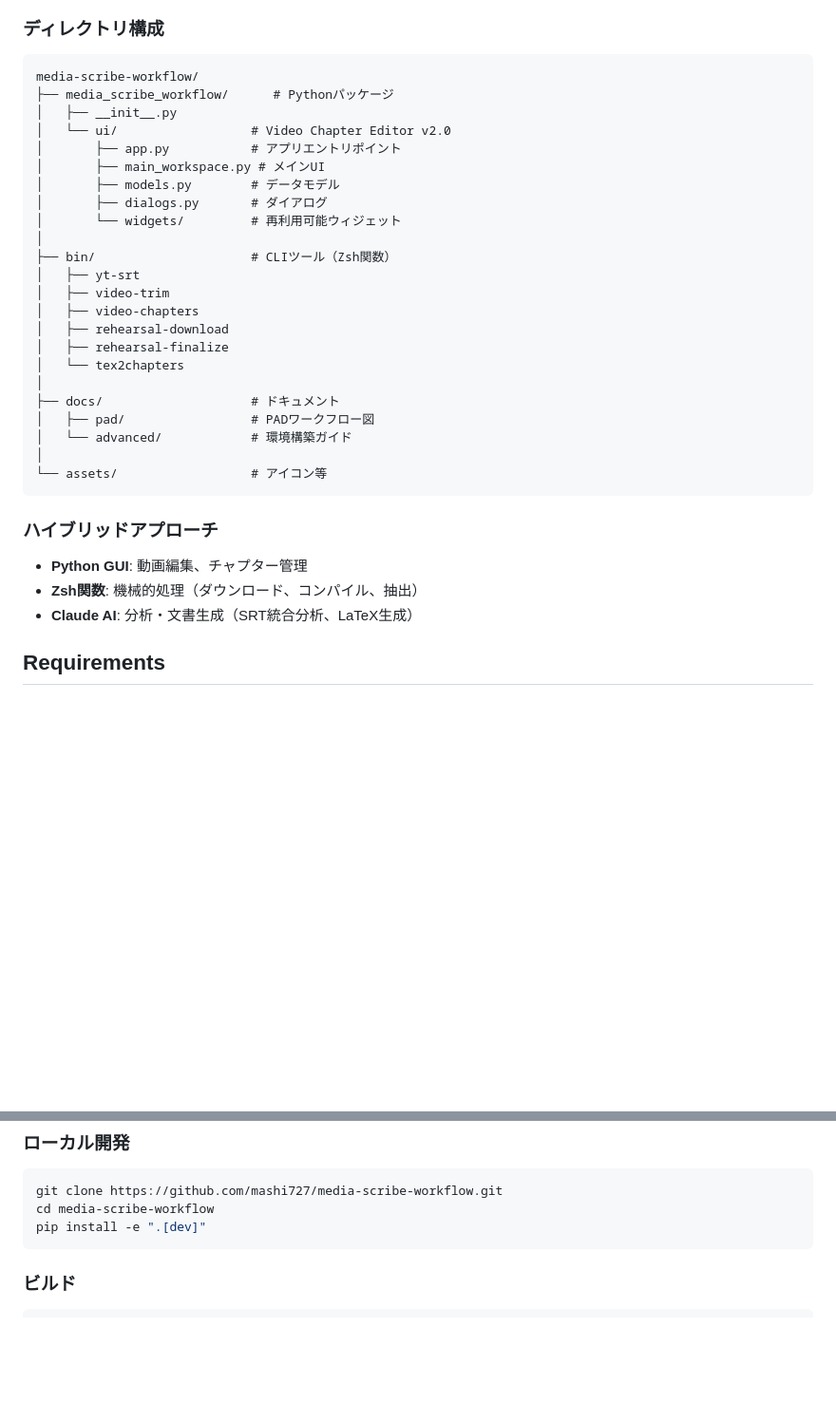
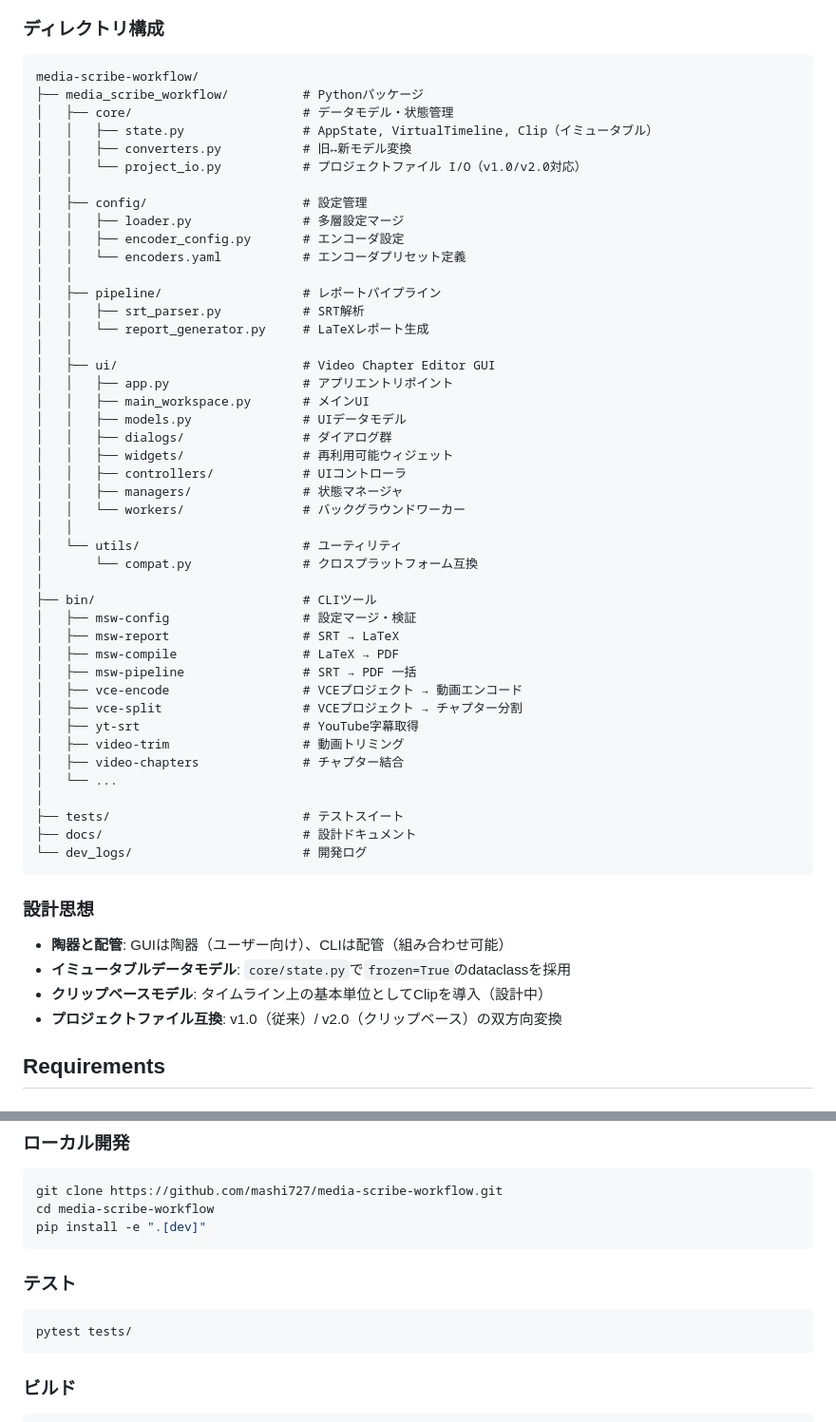
Before and after one commit to mashi727/chaptr, a Markdown page: README.md, 2 parts joined by grey strips. Shown at 95% size. Drawn GitHub-style; blank space fills up the shorter version.

````diff
--- a/README.md
+++ b/README.md
@@ -135,35 +187,57 @@ rehearsal-finalize "リハーサル記録.tex"
 
 ```
 media-scribe-workflow/
-├── media_scribe_workflow/      # Pythonパッケージ
-│   ├── __init__.py
-│   └── ui/                  # Video Chapter Editor v2.0
-│       ├── app.py           # アプリエントリポイント
-│       ├── main_workspace.py # メインUI
-│       ├── models.py        # データモデル
-│       ├── dialogs.py       # ダイアログ
-│       └── widgets/         # 再利用可能ウィジェット
+├── media_scribe_workflow/          # Pythonパッケージ
+│   ├── core/                       # データモデル・状態管理
+│   │   ├── state.py                # AppState, VirtualTimeline, Clip（イミュータブル）
+│   │   ├── converters.py           # 旧↔新モデル変換
+│   │   └── project_io.py           # プロジェクトファイル I/O（v1.0/v2.0対応）
+│   │
+│   ├── config/                     # 設定管理
+│   │   ├── loader.py               # 多層設定マージ
+│   │   ├── encoder_config.py       # エンコーダ設定
+│   │   └── encoders.yaml           # エンコーダプリセット定義
+│   │
+│   ├── pipeline/                   # レポートパイプライン
+│   │   ├── srt_parser.py           # SRT解析
+│   │   └── report_generator.py     # LaTeXレポート生成
+│   │
+│   ├── ui/                         # Video Chapter Editor GUI
+│   │   ├── app.py                  # アプリエントリポイント
+│   │   ├── main_workspace.py       # メインUI
+│   │   ├── models.py               # UIデータモデル
+│   │   ├── dialogs/                # ダイアログ群
+│   │   ├── widgets/                # 再利用可能ウィジェット
+│   │   ├── controllers/            # UIコントローラ
+│   │   ├── managers/               # 状態マネージャ
+│   │   └── workers/                # バックグラウンドワーカー
+│   │
+│   └── utils/                      # ユーティリティ
+│       └── compat.py               # クロスプラットフォーム互換
 │
-├── bin/                     # CLIツール（Zsh関数）
-│   ├── yt-srt
-│   ├── video-trim
-│   ├── video-chapters
-│   ├── rehearsal-download
-│   ├── rehearsal-finalize
-│   └── tex2chapters
+├── bin/                            # CLIツール
+│   ├── msw-config                  # 設定マージ・検証
+│   ├── msw-report                  # SRT → LaTeX
+│   ├── msw-compile                 # LaTeX → PDF
+│   ├── msw-pipeline                # SRT → PDF 一括
+│   ├── vce-encode                  # VCEプロジェクト → 動画エンコード
+│   ├── vce-split                   # VCEプロジェクト → チャプター分割
+│   ├── yt-srt                      # YouTube字幕取得
+│   ├── video-trim                  # 動画トリミング
+│   ├── video-chapters              # チャプター結合
+│   └── ...
 │
-├── docs/                    # ドキュメント
-│   ├── pad/                 # PADワークフロー図
-│   └── advanced/            # 環境構築ガイド
-│
-└── assets/                  # アイコン等
+├── tests/                          # テストスイート
+├── docs/                           # 設計ドキュメント
+└── dev_logs/                       # 開発ログ
 ```
 
-### ハイブリッドアプローチ
+### 設計思想
 
-- **Python GUI**: 動画編集、チャプター管理
-- **Zsh関数**: 機械的処理（ダウンロード、コンパイル、抽出）
-- **Claude AI**: 分析・文書生成（SRT統合分析、LaTeX生成）
+- **陶器と配管**: GUIは陶器（ユーザー向け）、CLIは配管（組み合わせ可能）
+- **イミュータブルデータモデル**: `core/state.py`で`frozen=True`のdataclassを採用
+- **クリップベースモデル**: タイムライン上の基本単位としてClipを導入（設計中）
+- **プロジェクトファイル互換**: v1.0（従来）/ v2.0（クリップベース）の双方向変換
 
 ## Requirements
 
@@ -205,6 +279,12 @@ brew install --cask font-libertinus font-harano-aji
 git clone https://github.com/mashi727/media-scribe-workflow.git
 cd media-scribe-workflow
 pip install -e ".[dev]"
+```
+
+### テスト
+
+```bash
+pytest tests/
 ```
 
 ### ビルド
````
Also changed, not shown: other parts of README.md (+62 -10 lines).
